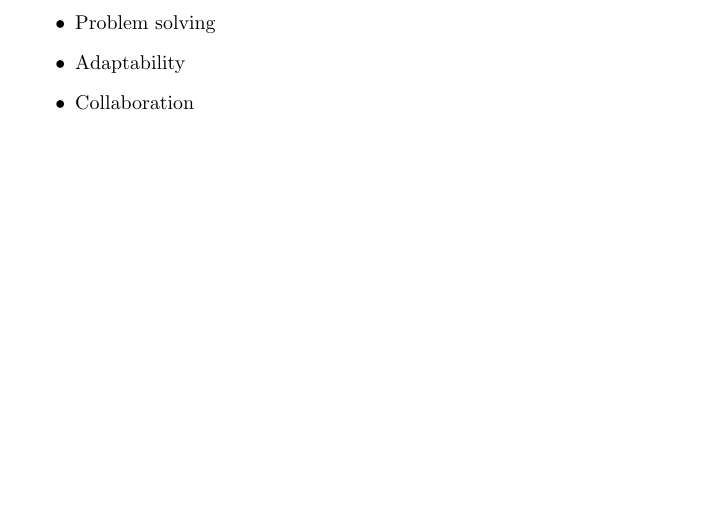
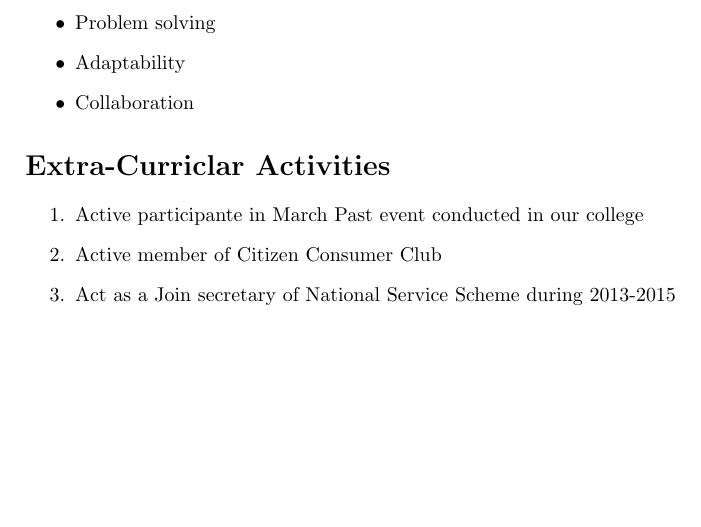
Before and after one commit to naveenkumarsingannan/naveenkumar_Resume, a LaTeX CV (Resume.tex): part of page 2 of 2, cut so that both start at the same text. Compiled offline with pdfLaTeX.

Commit message:
Extra-Curriclar Activities have been added as a enumerate list to Resume.tex

```diff
--- a/Resume.tex
+++ b/Resume.tex
@@ -70,4 +70,10 @@ which I can effectively contribute to the development of the organization
 	\item Adaptability
 	\item Collaboration
 \end{itemize}
+\section{Extra-Curriclar Activities}
+\begin{enumerate}
+	\item Active participante in March Past event conducted in our college
+	\item Active member of Citizen Consumer Club
+	\item Act as a Join secretary of National Service Scheme during 2013-2015
+\end{enumerate}
 \end{document}
```
Also changed, not shown: Resume.pdf, 3 other files.
